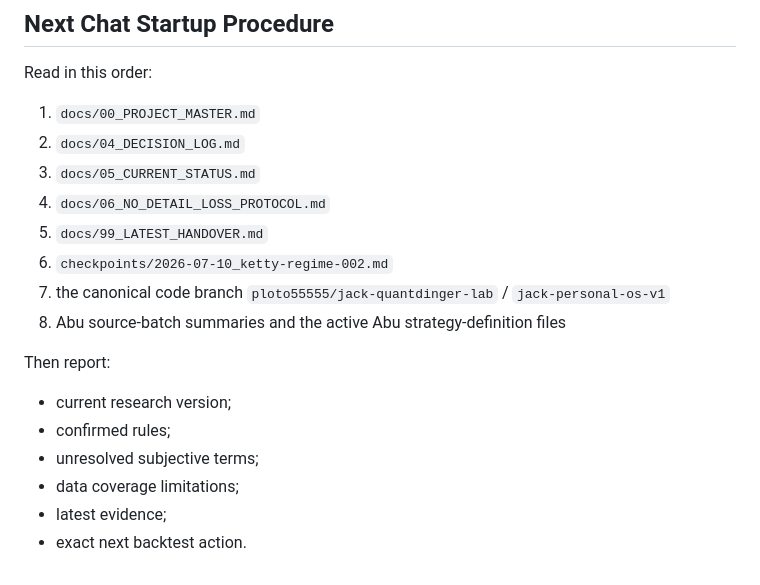
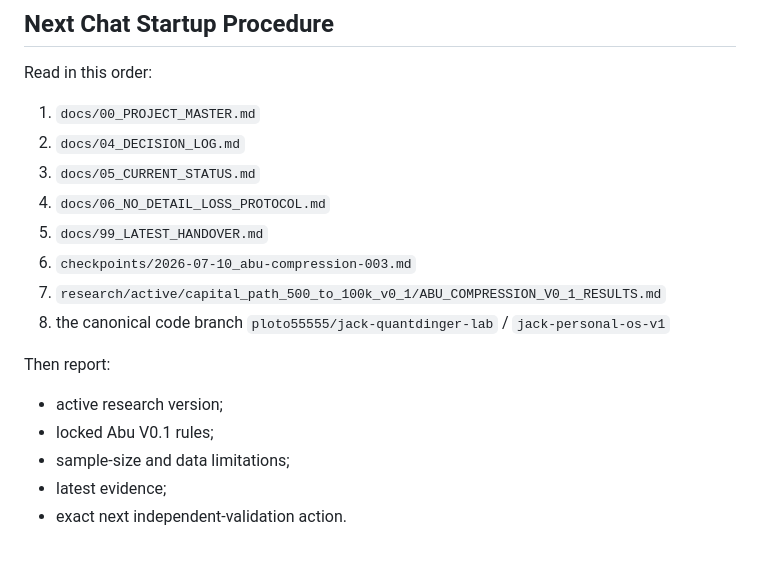
Before and after one commit to ploto55555/jack-ai-capital-os, a Markdown page: docs/99_LATEST_HANDOVER.md, the part around one of its changes. GitHub-like rendering.

```diff
--- a/docs/99_LATEST_HANDOVER.md
+++ b/docs/99_LATEST_HANDOVER.md
@@ -150,15 +199,14 @@ Read in this order:
 3. `docs/05_CURRENT_STATUS.md`
 4. `docs/06_NO_DETAIL_LOSS_PROTOCOL.md`
 5. `docs/99_LATEST_HANDOVER.md`
-6. `checkpoints/2026-07-10_ketty-regime-002.md`
-7. the canonical code branch `ploto55555/jack-quantdinger-lab` / `jack-personal-os-v1`
-8. Abu source-batch summaries and the active Abu strategy-definition files
+6. `checkpoints/2026-07-10_abu-compression-003.md`
+7. `research/active/capital_path_500_to_100k_v0_1/ABU_COMPRESSION_V0_1_RESULTS.md`
+8. the canonical code branch `ploto55555/jack-quantdinger-lab` / `jack-personal-os-v1`
 
 Then report:
 
-- current research version;
-- confirmed rules;
-- unresolved subjective terms;
-- data coverage limitations;
+- active research version;
+- locked Abu V0.1 rules;
+- sample-size and data limitations;
 - latest evidence;
-- exact next backtest action.
+- exact next independent-validation action.
```
Also changed, not shown: other parts of docs/99_LATEST_HANDOVER.md (+91 -42 lines).
